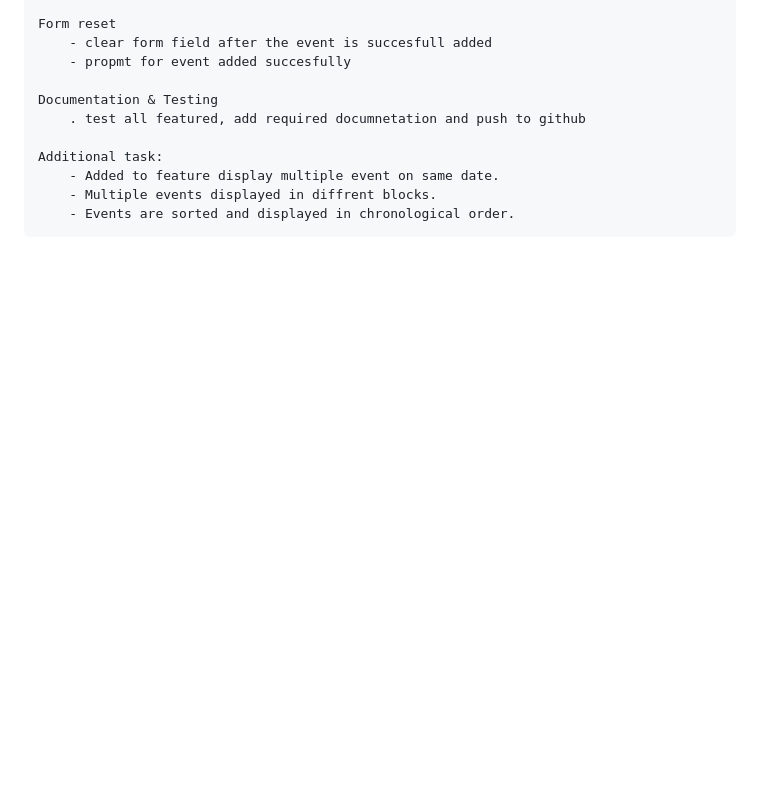
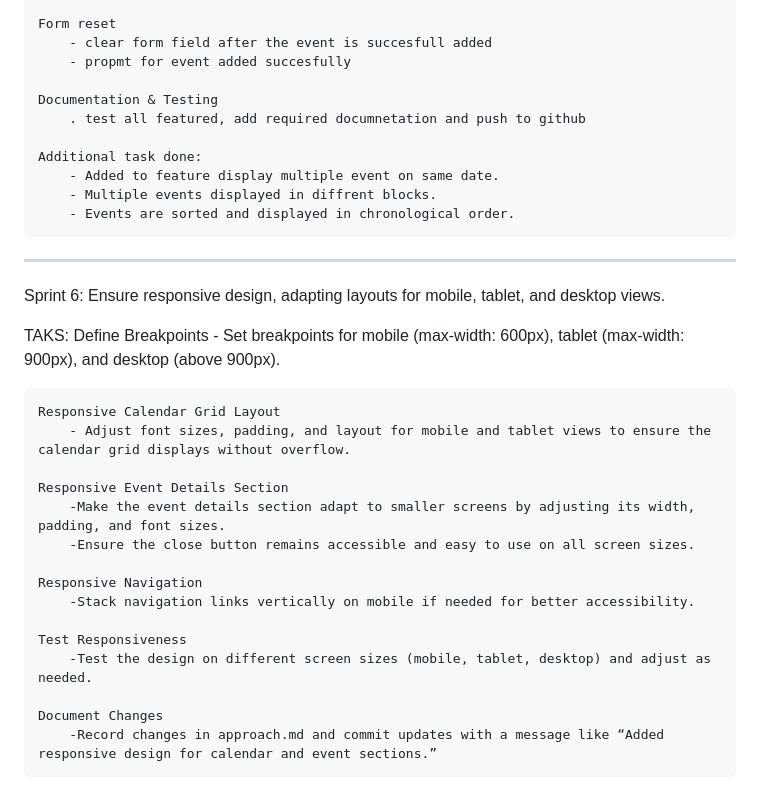
Before and after one commit to vikassharma217/SportRadar, a Markdown page: approach.md, the part around the change. Rendered like a GitHub page; blank space fills up the shorter version.

Commit message:
Sprint 6 goal set

```diff
--- a/approach.md
+++ b/approach.md
@@ -159,7 +159,30 @@ TASK:
     Documentation & Testing
         . test all featured, add required documnetation and push to github
 
-    Additional task:
+    Additional task done:
         - Added to feature display multiple event on same date.
         - Multiple events displayed in diffrent blocks.
         - Events are sorted and displayed in chronological order.
+
+-----------------------------------------------------------------------------------------------------------------------------------------------------------------------------------------------------
+ Sprint 6: Ensure responsive design, adapting layouts for mobile, tablet, and desktop views.
+
+ TAKS:
+    Define Breakpoints
+        - Set breakpoints for mobile (max-width: 600px), tablet (max-width: 900px), and desktop (above 900px).
+
+    Responsive Calendar Grid Layout
+        - Adjust font sizes, padding, and layout for mobile and tablet views to ensure the calendar grid displays without overflow.
+
+    Responsive Event Details Section
+        -Make the event details section adapt to smaller screens by adjusting its width, padding, and font sizes.
+        -Ensure the close button remains accessible and easy to use on all screen sizes.
+
+    Responsive Navigation
+        -Stack navigation links vertically on mobile if needed for better accessibility.
+
+    Test Responsiveness
+        -Test the design on different screen sizes (mobile, tablet, desktop) and adjust as needed.
+
+    Document Changes
+        -Record changes in approach.md and commit updates with a message like “Added responsive design for calendar and event sections.”
```
